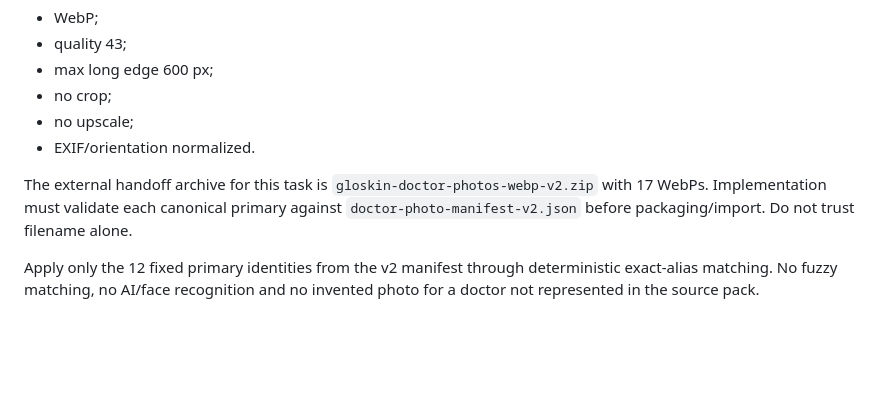
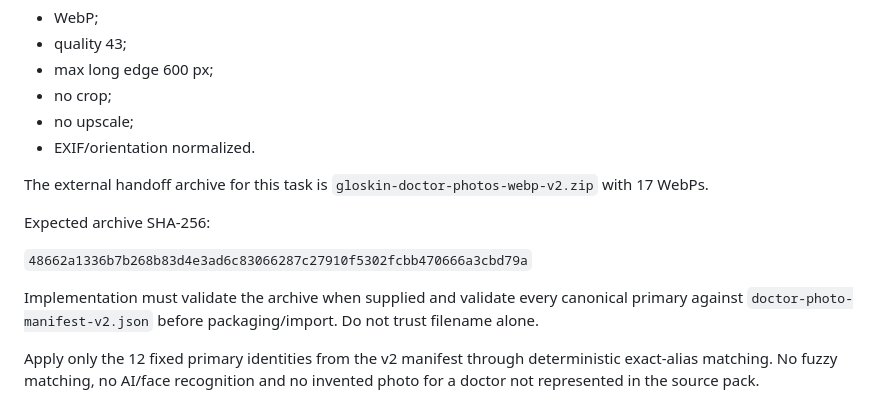
Before and after one commit to yudanfahmie/gloskin-site-core, a Markdown page: docs/2026-08-18-prototype-refresh/CURRENT-ENGINEERING-PACK.md, the part around the change. GitHub-like rendering; blank space fills up the shorter version.

Commit message:
record canonical doctor photo handoff hash

```diff
--- a/docs/2026-08-18-prototype-refresh/CURRENT-ENGINEERING-PACK.md
+++ b/docs/2026-08-18-prototype-refresh/CURRENT-ENGINEERING-PACK.md
@@ -85,7 +85,13 @@ Canonical conversion in v2:
 - no upscale;
 - EXIF/orientation normalized.
 
-The external handoff archive for this task is `gloskin-doctor-photos-webp-v2.zip` with 17 WebPs. Implementation must validate each canonical primary against `doctor-photo-manifest-v2.json` before packaging/import. Do not trust filename alone.
+The external handoff archive for this task is `gloskin-doctor-photos-webp-v2.zip` with 17 WebPs.
+
+Expected archive SHA-256:
+
+`48662a1336b7b268b83d4e3ad6c83066287c27910f5302fcbb470666a3cbd79a`
+
+Implementation must validate the archive when supplied and validate every canonical primary against `doctor-photo-manifest-v2.json` before packaging/import. Do not trust filename alone.
 
 Apply only the 12 fixed primary identities from the v2 manifest through deterministic exact-alias matching. No fuzzy matching, no AI/face recognition and no invented photo for a doctor not represented in the source pack.
 
```
